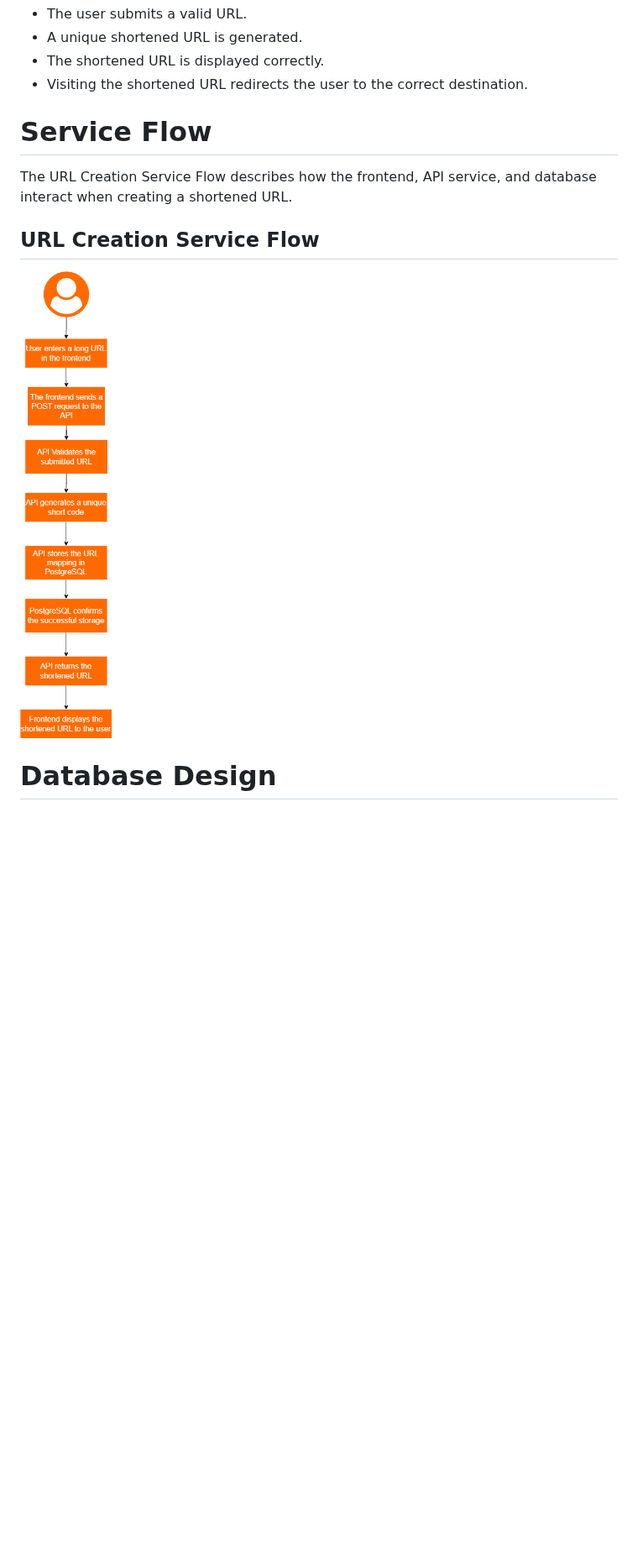
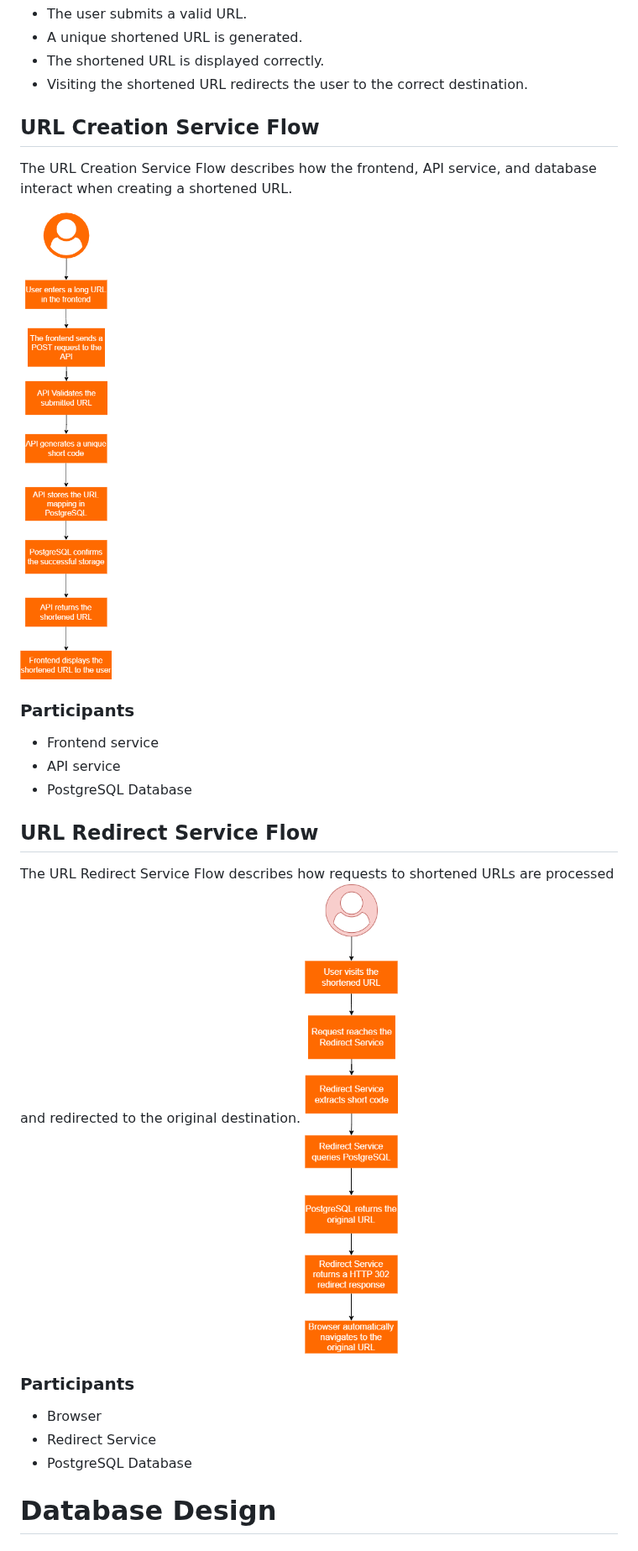
Before and after one commit to elkumah/shortnd, a Markdown page: docs/architecture.md, the part around the change. Shown at 84% size. Drawn GitHub-style; pictures changed too: docs/images/RedirectServiceFlow.png (added); blank space fills up the shorter version.

Commit message:
chore(docs): Add Redirect service flow

```diff
--- a/docs/architecture.md
+++ b/docs/architecture.md
@@ -61,13 +61,28 @@ The user flow is considered successful when:
 - The shortened URL is displayed correctly.
 - Visiting the shortened URL redirects the user to the correct destination.
 
-# Service Flow
+## URL Creation Service Flow
 
 The URL Creation Service Flow describes how the frontend, API service, and database interact when creating a shortened URL.
 
-## URL Creation Service Flow
+![URL Creation Service flow](images/ServiceFlow.png)
 
-![URL Creation Service Flow flow](images/ServiceFlow.png)
+### Participants
+
+- Frontend service
+- API service
+- PostgreSQL Database
+
+## URL Redirect Service Flow
+
+The URL Redirect Service Flow describes how requests to shortened URLs are processed and redirected to the original destination.
+![URL Redirect Service Flow](images/RedirectServiceFlow.png)
+
+### Participants
+
+- Browser
+- Redirect Service
+- PostgreSQL Database
 
 # Database Design
 
```
